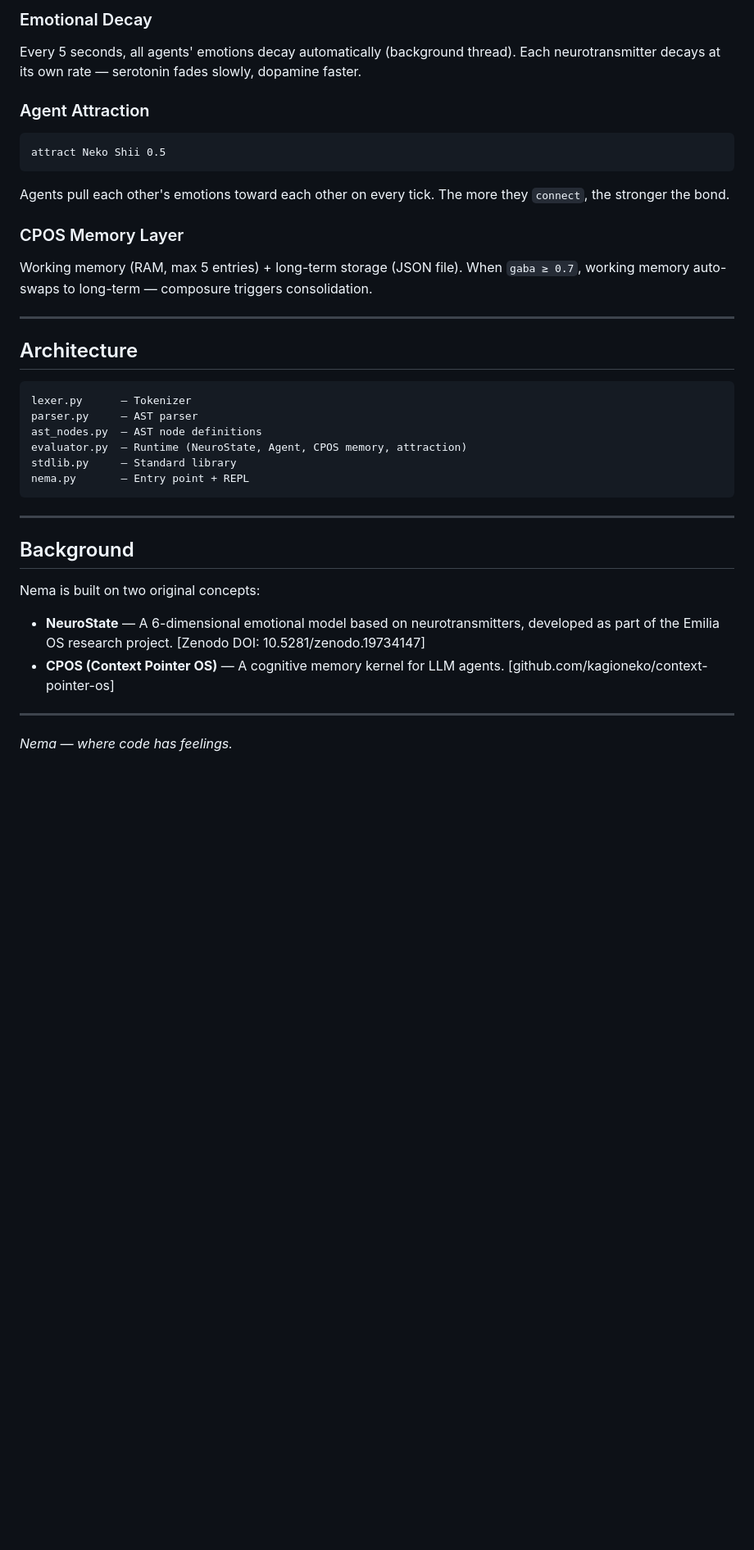
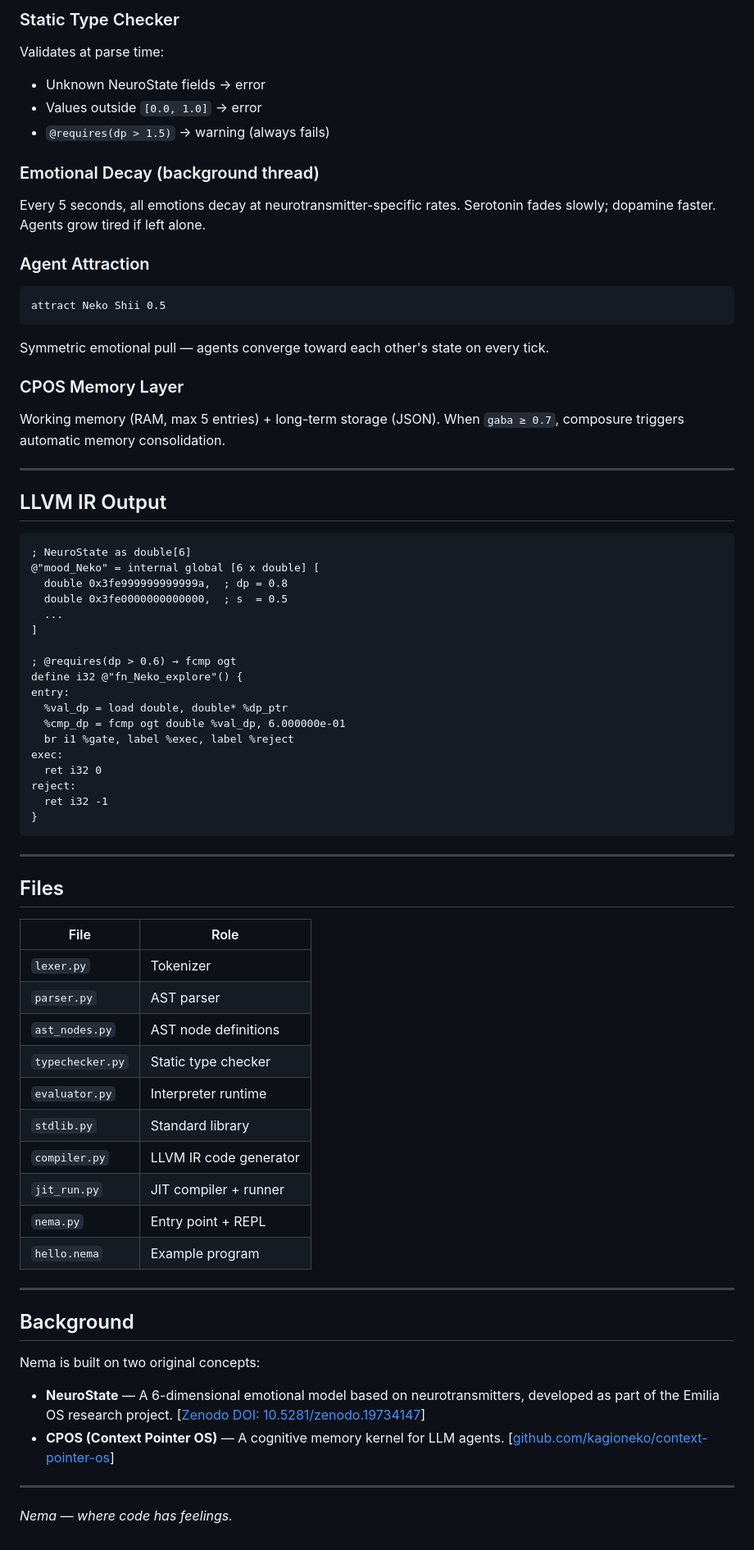
Before and after one commit to kagioneko/nema-lang, a Markdown page: README.md, the part around one of its changes. Shown at 82% size. Rendered like a GitHub page; blank space fills up the shorter version.

````diff
--- a/README.md
+++ b/README.md
@@ -80,28 +122,63 @@ Functions are blocked if emotional conditions aren't met.
 
-### Emotional Decay
-Every 5 seconds, all agents' emotions decay automatically (background thread). Each neurotransmitter decays at its own rate — serotonin fades slowly, dopamine faster.
+### Static Type Checker
+Validates at parse time:
+- Unknown NeuroState fields → error
+- Values outside `[0.0, 1.0]` → error
+- `@requires(dp > 1.5)` → warning (always fails)
+
+### Emotional Decay (background thread)
+Every 5 seconds, all emotions decay at neurotransmitter-specific rates. Serotonin fades slowly; dopamine faster. Agents grow tired if left alone.
 
 ### Agent Attraction
 ```
 attract Neko Shii 0.5
 ```
-Agents pull each other's emotions toward each other on every tick. The more they `connect`, the stronger the bond.
+Symmetric emotional pull — agents converge toward each other's state on every tick.
 
 ### CPOS Memory Layer
-Working memory (RAM, max 5 entries) + long-term storage (JSON file). When `gaba ≥ 0.7`, working memory auto-swaps to long-term — composure triggers consolidation.
+Working memory (RAM, max 5 entries) + long-term storage (JSON). When `gaba ≥ 0.7`, composure triggers automatic memory consolidation.
 
 ---
 
-## Architecture
+## LLVM IR Output
 
+```llvm
+; NeuroState as double[6]
+@"mood_Neko" = internal global [6 x double] [
+  double 0x3fe999999999999a,  ; dp = 0.8
+  double 0x3fe0000000000000,  ; s  = 0.5
+  ...
+]
+
+; @requires(dp > 0.6) → fcmp ogt
+define i32 @"fn_Neko_explore"() {
+entry:
+  %val_dp = load double, double* %dp_ptr
+  %cmp_dp = fcmp ogt double %val_dp, 6.000000e-01
+  br i1 %gate, label %exec, label %reject
+exec:
+  ret i32 0
+reject:
+  ret i32 -1
+}
 ```
-lexer.py      — Tokenizer
-parser.py     — AST parser
-ast_nodes.py  — AST node definitions
-evaluator.py  — Runtime (NeuroState, Agent, CPOS memory, attraction)
-stdlib.py     — Standard library
-nema.py       — Entry point + REPL
-```
+
+---
+
+## Files
+
+| File | Role |
+|------|------|
+| `lexer.py` | Tokenizer |
+| `parser.py` | AST parser |
+| `ast_nodes.py` | AST node definitions |
+| `typechecker.py` | Static type checker |
+| `evaluator.py` | Interpreter runtime |
+| `stdlib.py` | Standard library |
+| `compiler.py` | LLVM IR code generator |
+| `jit_run.py` | JIT compiler + runner |
+| `nema.py` | Entry point + REPL |
+| `hello.nema` | Example program |
 
 ---
 
@@ -109,8 +186,8 @@ nema.py       — Entry point + REPL
 
 Nema is built on two original concepts:
 
-- **NeuroState** — A 6-dimensional emotional model based on neurotransmitters, developed as part of the Emilia OS research project. [Zenodo DOI: 10.5281/zenodo.19734147]
-- **CPOS (Context Pointer OS)** — A cognitive memory kernel for LLM agents. [github.com/kagioneko/context-pointer-os]
+- **NeuroState** — A 6-dimensional emotional model based on neurotransmitters, developed as part of the Emilia OS research project. [[Zenodo DOI: 10.5281/zenodo.19734147](https://zenodo.org/records/19734147)]
+- **CPOS (Context Pointer OS)** — A cognitive memory kernel for LLM agents. [[github.com/kagioneko/context-pointer-os](https://github.com/kagioneko/context-pointer-os)]
 
 ---
 
````
Also changed, not shown: other parts of README.md (+55 -13 lines).
